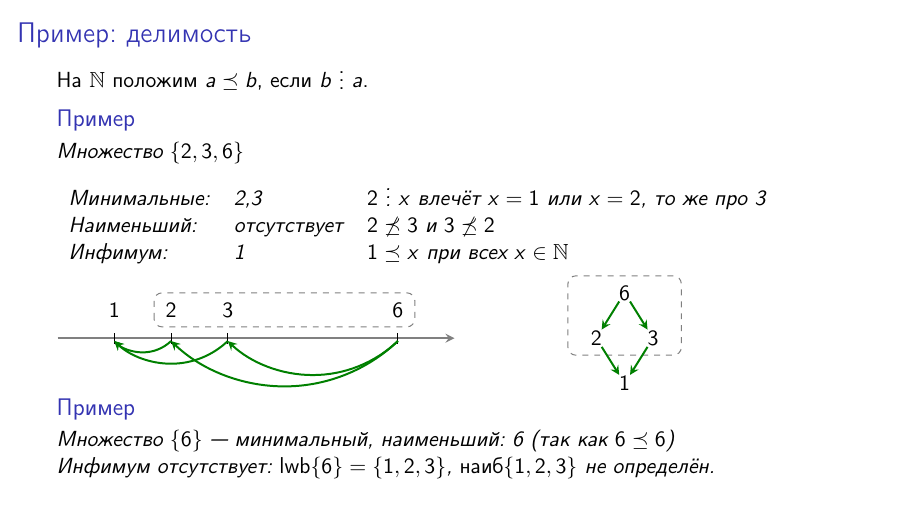
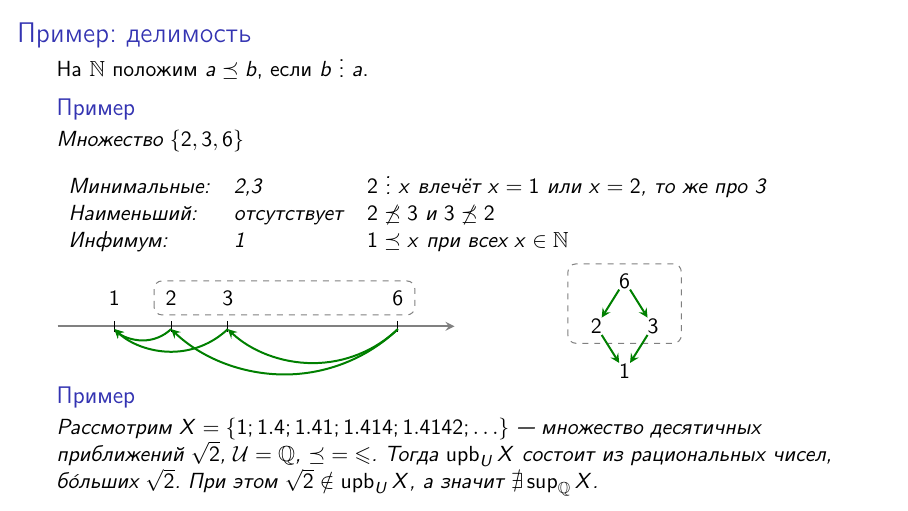
Before and after one commit to shd/logic2023, LaTeX slides (lection-03.tex): page 12 of 22. Compiled offline with pdfLaTeX.

Commit message:
Fixed no-infimum example

```diff
--- a/lection-03.tex
+++ b/lection-03.tex
@@ -222,8 +222,9 @@ $$\text{sizeof}\ \varnothing = \text{sizeof}(\varnothing) = 0$$
   }
 }\pause
 \vspace{-0.3cm}
-\begin{exmprus}Множество $\{6\}$ --- минимальный, наименьший: 6 (так как $6 \preceq 6$)\\
-Инфимум отсутствует: $\text{\upshape lwb}\{6\} = \{1,2,3\}$, $\text{\upshape наиб}\{1,2,3\}$ не определён.
+\begin{exmprus}
+Рассмотрим $X=\{1;1.4;1.41;1.414;1.4142;\ldots\}$~--- множество десятичных приближений $\sqrt{2}$, $\mathcal{U}=\mathbb{Q}$, ${\preceq}={\leqslant}$.
+Тогда $\operatorname{upb}_{U}X$ состоит из рациональных чисел, б\'{о}льших $\sqrt{2}$. При этом $\sqrt{2}\notin\operatorname{upb}_{U}X$, а значит $\nexists\sup_{\mathbb{Q}}X$.
 \end{exmprus}
 
 \end{frame}
```
Also changed, not shown: lection-03.pdf.
